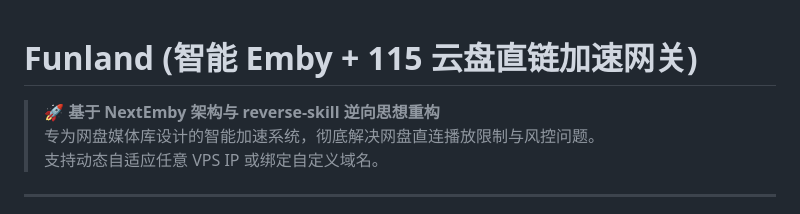
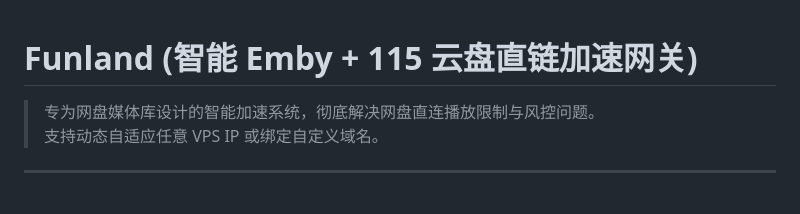
Before and after one commit to redwebsite/funland, a Markdown page: README.md, the part around the change. GitHub-like rendering.

Commit message:
Remove introductory description from README
Removed introductory description about the Funland project.

```diff
--- a/README.md
+++ b/README.md
@@ -1,6 +1,5 @@
 # Funland (智能 Emby + 115 云盘直链加速网关)
 
-> 🚀 **基于 NextEmby 架构与 reverse-skill 逆向思想重构**
 > 专为网盘媒体库设计的智能加速系统，彻底解决网盘直连播放限制与风控问题。
 > 支持动态自适应任意 VPS IP 或绑定自定义域名。
 
```
